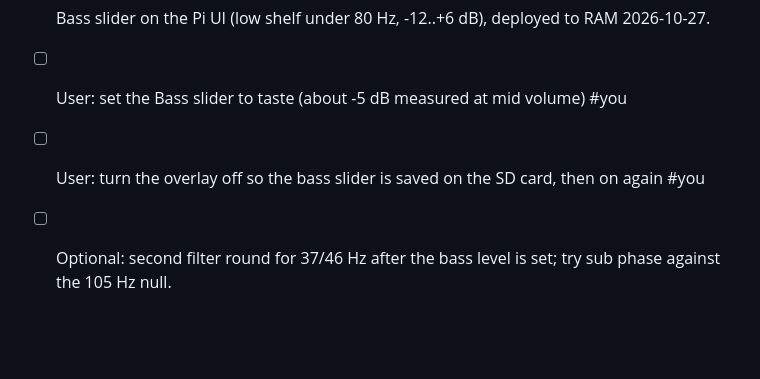
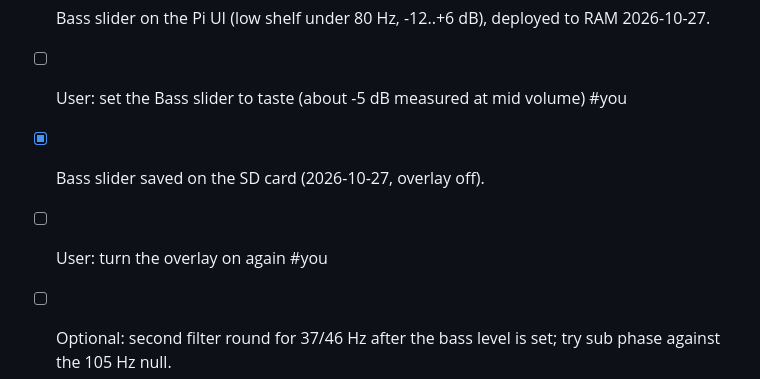
Before and after one commit to tosandeepjoshi-max/room-eq, a Markdown page: TODO.md, the part around the change. Rendered like a GitHub page; blank space fills up the shorter version.

Commit message:
TODO: bass slider saved on the SD card
Co-Authored-By: Claude Opus 5.5 <noreply@anthropic.com>

```diff
--- a/TODO.md
+++ b/TODO.md
@@ -13,7 +13,8 @@ user plans a Pi heatsink and a closed case (watch CPU temp, ~56 C open).
 - [ ] User: KEF volume test (Flat sweep at a clearly lower KEF volume) to see whether the sub follows the KEF volume #you
 - [x] Bass slider on the Pi UI (low shelf under 80 Hz, -12..+6 dB), deployed to RAM 2026-10-27.
 - [ ] User: set the Bass slider to taste (about -5 dB measured at mid volume) #you
-- [ ] User: turn the overlay off so the bass slider is saved on the SD card, then on again #you
+- [x] Bass slider saved on the SD card (2026-10-27, overlay off).
+- [ ] User: turn the overlay on again #you
 - [ ] Optional: second filter round for 37/46 Hz after the bass level is set; try sub phase against the 105 Hz null.
 - [ ] Pi heatsink and closed case (watch CPU temp, ~56 C open).
 - [x] Phone EQ page: sweep + UMIK-1 measurement and PEQ design in Chrome on Android (car tuning), exports for Poweramp EQ / Equalizer314 / Wavelet / CamillaDSP. Source `web/phone_eq.html`. Published: https://claude.ai/artifact/V94Xsx2MX7YdWrJaj4FXBM
```
